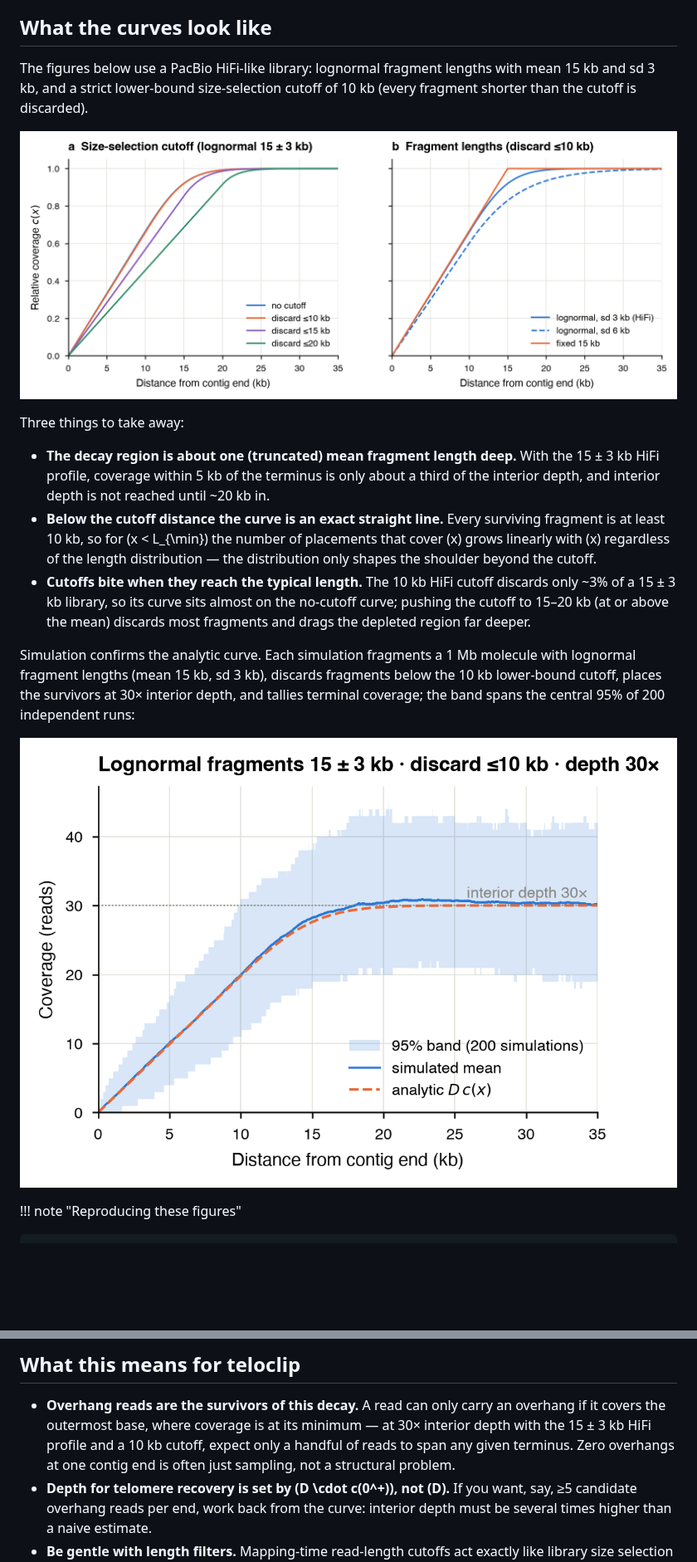
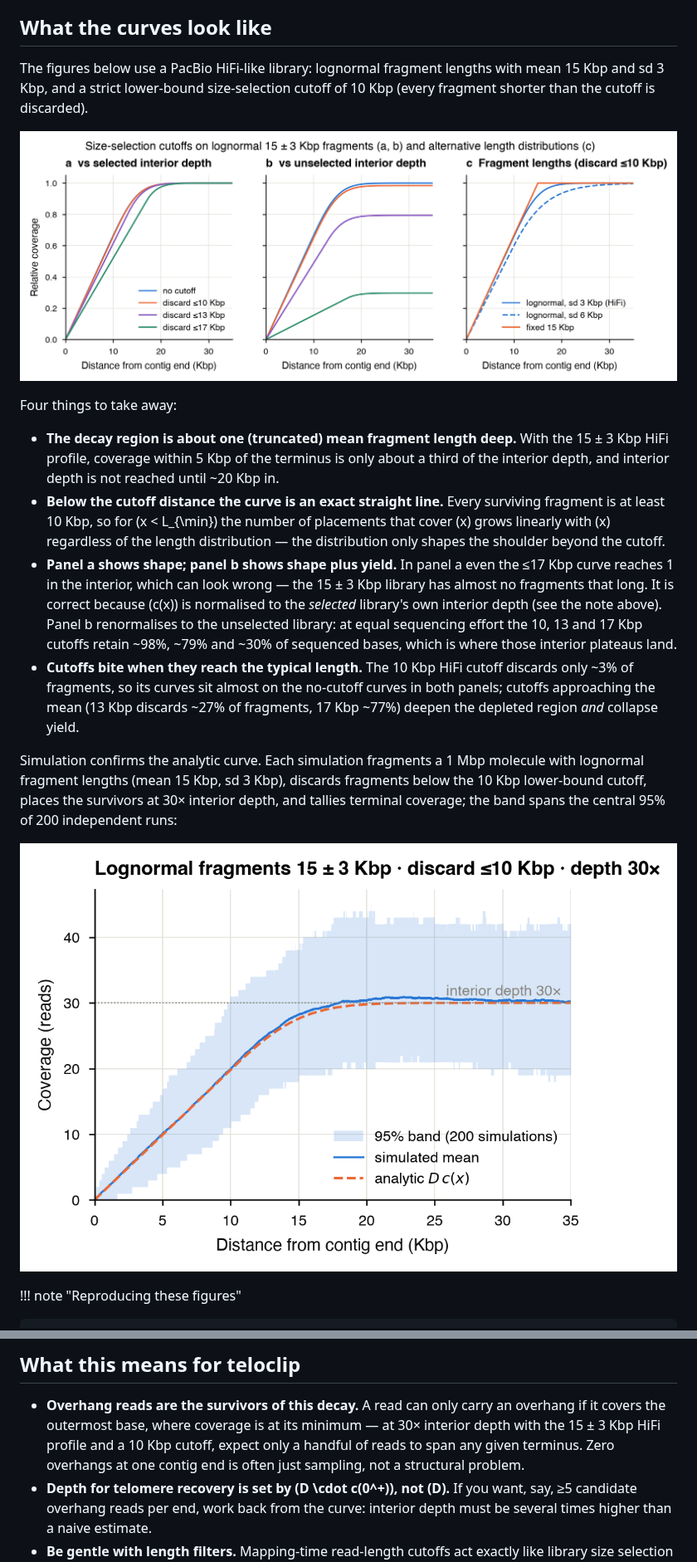
Before and after one commit to Adamtaranto/teloclip, a Markdown page: docs/guide/coverage-decay.md, 2 parts joined by grey strips. Shown at 83% size. Rendered like a GitHub page; pictures changed too: docs/images/coverage-decay-analytic.png, docs/images/coverage-decay-bootstrap.png; blank space fills up the shorter version.

```diff
--- a/docs/guide/coverage-decay.md
+++ b/docs/guide/coverage-decay.md
@@ -78,34 +90,43 @@ curve near the terminus.
 ## What the curves look like
 
 The figures below use a PacBio HiFi-like library: lognormal fragment lengths
-with mean 15 kb and sd 3 kb, and a strict lower-bound size-selection cutoff
-of 10 kb (every fragment shorter than the cutoff is discarded).
+with mean 15 Kbp and sd 3 Kbp, and a strict lower-bound size-selection cutoff
+of 10 Kbp (every fragment shorter than the cutoff is discarded).
 
-![Two-panel figure of analytic coverage-decay curves. Panel a: relative coverage against distance from the contig end for a lognormal read profile with mean 15 kb and sd 3 kb under lower-bound size-selection cutoffs of none, 10, 15 and 20 kb; harsher cutoffs push the decay region deeper into the contig. Panel b: the same curve at the 10 kb cutoff for the HiFi profile, a wider sd 6 kb lognormal, and a fixed 15 kb fragment length; wider length distributions stretch the decay further.](../images/coverage-decay-analytic.png)
+![Three-panel figure of analytic coverage-decay curves for a lognormal read profile with mean 15 Kbp and sd 3 Kbp. Panel a: coverage relative to the selected library's interior depth under lower-bound cutoffs of none, 10, 13 and 17 Kbp; every curve reaches 1 in the interior, and harsher cutoffs deepen the decay region. Panel b: the same curves normalised to the unselected library's interior depth; the interior plateaus drop to 98, 79 and 30 percent as the cutoffs discard more of the library. Panel c: the decay at the 10 Kbp cutoff for the HiFi profile, a wider sd 6 Kbp lognormal, and a fixed 15 Kbp fragment length; wider length distributions stretch the decay further.](../images/coverage-decay-analytic.png)
 
-Three things to take away:
+Four things to take away:
 
 - **The decay region is about one (truncated) mean fragment length deep.**
-  With the 15 ± 3 kb HiFi profile, coverage within 5 kb of the terminus is
+  With the 15 ± 3 Kbp HiFi profile, coverage within 5 Kbp of the terminus is
   only about a third of the interior depth, and interior depth is not
-  reached until ~20 kb in.
+  reached until ~20 Kbp in.
 - **Below the cutoff distance the curve is an exact straight line.** Every
-  surviving fragment is at least 10 kb, so for \(x < L_{\min}\) the number
+  surviving fragment is at least 10 Kbp, so for \(x < L_{\min}\) the number
   of placements that cover \(x\) grows linearly with \(x\) regardless of the
   length distribution — the distribution only shapes the shoulder beyond the
   cutoff.
-- **Cutoffs bite when they reach the typical length.** The 10 kb HiFi cutoff
-  discards only ~3% of a 15 ± 3 kb library, so its curve sits almost on the
-  no-cutoff curve; pushing the cutoff to 15–20 kb (at or above the mean)
-  discards most fragments and drags the depleted region far deeper.
+- **Panel a shows shape; panel b shows shape plus yield.** In panel a even
+  the ≤17 Kbp curve reaches 1 in the interior, which can look wrong — the
+  15 ± 3 Kbp library has almost no fragments that long. It is correct
+  because \(c(x)\) is normalised to the *selected* library's own interior
+  depth (see the note above). Panel b renormalises to the unselected
+  library: at equal sequencing effort the 10, 13 and 17 Kbp cutoffs retain
+  ~98%, ~79% and ~30% of sequenced bases, which is where those interior
+  plateaus land.
+- **Cutoffs bite when they reach the typical length.** The 10 Kbp HiFi
+  cutoff discards only ~3% of fragments, so its curves sit almost on the
+  no-cutoff curves in both panels; cutoffs approaching the mean (13 Kbp
+  discards ~27% of fragments, 17 Kbp ~77%) deepen the depleted region *and*
+  collapse yield.
 
-Simulation confirms the analytic curve. Each simulation fragments a 1 Mb
-molecule with lognormal fragment lengths (mean 15 kb, sd 3 kb), discards
-fragments below the 10 kb lower-bound cutoff, places the survivors at 30×
+Simulation confirms the analytic curve. Each simulation fragments a 1 Mbp
+molecule with lognormal fragment lengths (mean 15 Kbp, sd 3 Kbp), discards
+fragments below the 10 Kbp lower-bound cutoff, places the survivors at 30×
 interior depth, and tallies terminal coverage; the band spans the central
 95% of 200 independent runs:
 
-![Simulated terminal coverage for lognormal fragment lengths with mean 15 kb and standard deviation 3 kb under a strict 10 kb lower-bound size-selection cutoff at thirty-fold interior depth, with a 95 percent bootstrap band from 200 simulations, overlaid with the analytic expectation, which tracks the simulated mean closely across the whole decay region.](../images/coverage-decay-bootstrap.png)
+![Simulated terminal coverage for lognormal fragment lengths with mean 15 Kbp and standard deviation 3 Kbp under a strict 10 Kbp lower-bound size-selection cutoff at thirty-fold interior depth, with a 95 percent bootstrap band from 200 simulations, overlaid with the analytic expectation, which tracks the simulated mean closely across the whole decay region.](../images/coverage-decay-bootstrap.png)
 
 !!! note "Reproducing these figures"
 
@@ -131,8 +152,8 @@ browser; the readout reports expected absolute coverage near the terminus.
 
 - **Overhang reads are the survivors of this decay.** A read can only carry
   an overhang if it covers the outermost base, where coverage is at its
-  minimum — at 30× interior depth with the 15 ± 3 kb HiFi profile and a
-  10 kb cutoff, expect only a handful of reads to span any given terminus. Zero overhangs
+  minimum — at 30× interior depth with the 15 ± 3 Kbp HiFi profile and a
+  10 Kbp cutoff, expect only a handful of reads to span any given terminus. Zero overhangs
   at one contig end is often just sampling, not a structural problem.
 - **Depth for telomere recovery is set by \(D \cdot c(0^+)\), not \(D\).**
   If you want, say, ≥5 candidate overhang reads per end, work back from the
```
Also changed, not shown: other parts of docs/guide/coverage-decay.md (+12 -0 lines), 2 other files.
